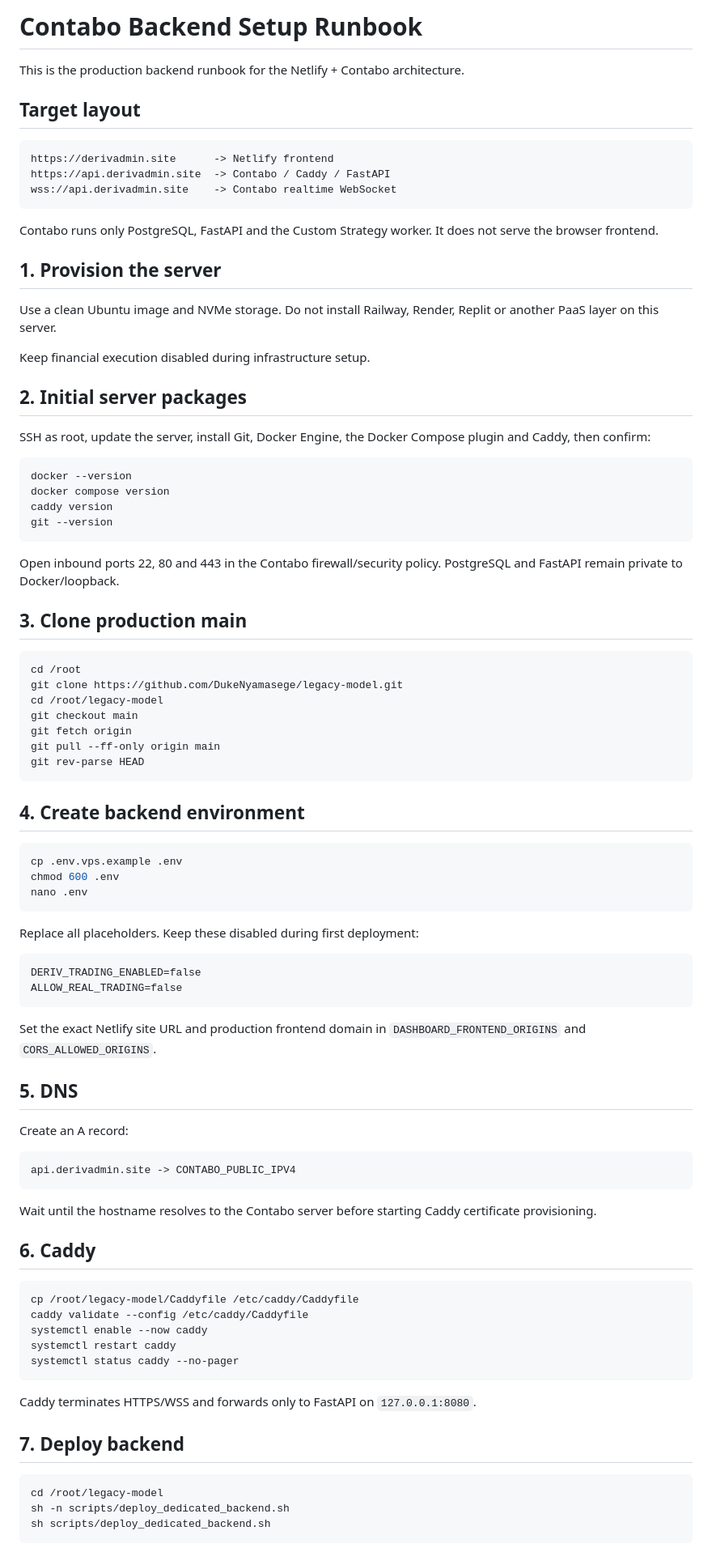
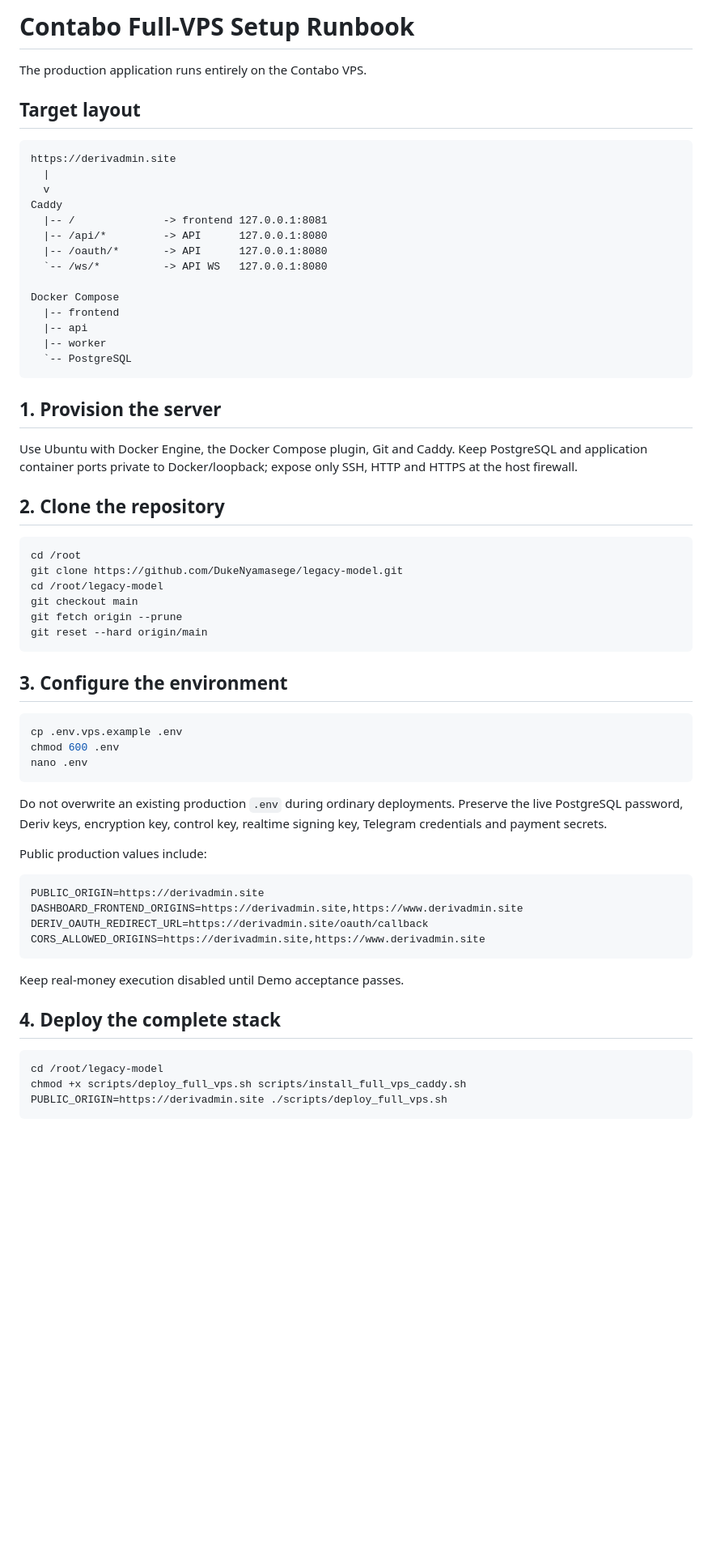
Before and after one commit to DukeNyamasege/legacy-model, a Markdown page: docs/CONTABO_SETUP.md, the part around one of its changes. Shown at 81% size. Drawn GitHub-style; blank space fills up the shorter version.

Commit message:
Make Contabo runbook full VPS only

````diff
--- a/docs/CONTABO_SETUP.md
+++ b/docs/CONTABO_SETUP.md
@@ -1,49 +1,42 @@
-# Contabo Backend Setup Runbook
+# Contabo Full-VPS Setup Runbook
 
-This is the production backend runbook for the Netlify + Contabo architecture.
+The production application runs entirely on the Contabo VPS.
 
 ## Target layout
 
 ```text
-https://derivadmin.site      -> Netlify frontend
-https://api.derivadmin.site  -> Contabo / Caddy / FastAPI
-wss://api.derivadmin.site    -> Contabo realtime WebSocket
+https://derivadmin.site
+  |
+  v
+Caddy
+  |-- /              -> frontend 127.0.0.1:8081
+  |-- /api/*         -> API      127.0.0.1:8080
+  |-- /oauth/*       -> API      127.0.0.1:8080
+  `-- /ws/*          -> API WS   127.0.0.1:8080
+
+Docker Compose
+  |-- frontend
+  |-- api
+  |-- worker
+  `-- PostgreSQL
 ```
-
-Contabo runs only PostgreSQL, FastAPI and the Custom Strategy worker. It does not serve the browser frontend.
 
 ## 1. Provision the server
 
-Use a clean Ubuntu image and NVMe storage. Do not install Railway, Render, Replit or another PaaS layer on this server.
+Use Ubuntu with Docker Engine, the Docker Compose plugin, Git and Caddy. Keep PostgreSQL and application container ports private to Docker/loopback; expose only SSH, HTTP and HTTPS at the host firewall.
 
-Keep financial execution disabled during infrastructure setup.
-
-## 2. Initial server packages
-
-SSH as root, update the server, install Git, Docker Engine, the Docker Compose plugin and Caddy, then confirm:
-
-```bash
-docker --version
-docker compose version
-caddy version
-git --version
-```
-
-Open inbound ports 22, 80 and 443 in the Contabo firewall/security policy. PostgreSQL and FastAPI remain private to Docker/loopback.
-
-## 3. Clone production main
+## 2. Clone the repository
 
 ```bash
 cd /root
 git clone https://github.com/DukeNyamasege/legacy-model.git
 cd /root/legacy-model
 git checkout main
-git fetch origin
-git pull --ff-only origin main
-git rev-parse HEAD
+git fetch origin --prune
+git reset --hard origin/main
 ```
 
-## 4. Create backend environment
+## 3. Configure the environment
 
 ```bash
 cp .env.vps.example .env
@@ -51,42 +44,24 @@ chmod 600 .env
 nano .env
 ```
 
-Replace all placeholders. Keep these disabled during first deployment:
+Do not overwrite an existing production `.env` during ordinary deployments. Preserve the live PostgreSQL password, Deriv keys, encryption key, control key, realtime signing key, Telegram credentials and payment secrets.
+
+Public production values include:
 
 ```text
-DERIV_TRADING_ENABLED=false
-ALLOW_REAL_TRADING=false
+PUBLIC_ORIGIN=https://derivadmin.site
+DASHBOARD_FRONTEND_ORIGINS=https://derivadmin.site,https://www.derivadmin.site
+DERIV_OAUTH_REDIRECT_URL=https://derivadmin.site/oauth/callback
+CORS_ALLOWED_ORIGINS=https://derivadmin.site,https://www.derivadmin.site
 ```
 
-Set the exact Netlify site URL and production frontend domain in `DASHBOARD_FRONTEND_ORIGINS` and `CORS_ALLOWED_ORIGINS`.
+Keep real-money execution disabled until Demo acceptance passes.
 
-## 5. DNS
-
-Create an A record:
-
-```text
-api.derivadmin.site -> CONTABO_PUBLIC_IPV4
-```
-
-Wait until the hostname resolves to the Contabo server before starting Caddy certificate provisioning.
-
-## 6. Caddy
-
-```bash
-cp /root/legacy-model/Caddyfile /etc/caddy/Caddyfile
-caddy validate --config /etc/caddy/Caddyfile
-systemctl enable --now caddy
-systemctl restart caddy
-systemctl status caddy --no-pager
-```
-
-Caddy terminates HTTPS/WSS and forwards only to FastAPI on `127.0.0.1:8080`.
-
-## 7. Deploy backend
+## 4. Deploy the complete stack
 
 ```bash
 cd /root/legacy-model
-sh -n scripts/deploy_dedicated_backend.sh
-sh scripts/deploy_dedicated_backend.sh
+chmod +x scripts/deploy_full_vps.sh scripts/install_full_vps_caddy.sh
+PUBLIC_ORIGIN=https://derivadmin.site ./scripts/deploy_full_vps.sh
 ```
 
````
Also changed, not shown: other parts of docs/CONTABO_SETUP.md (+35 -28 lines).
